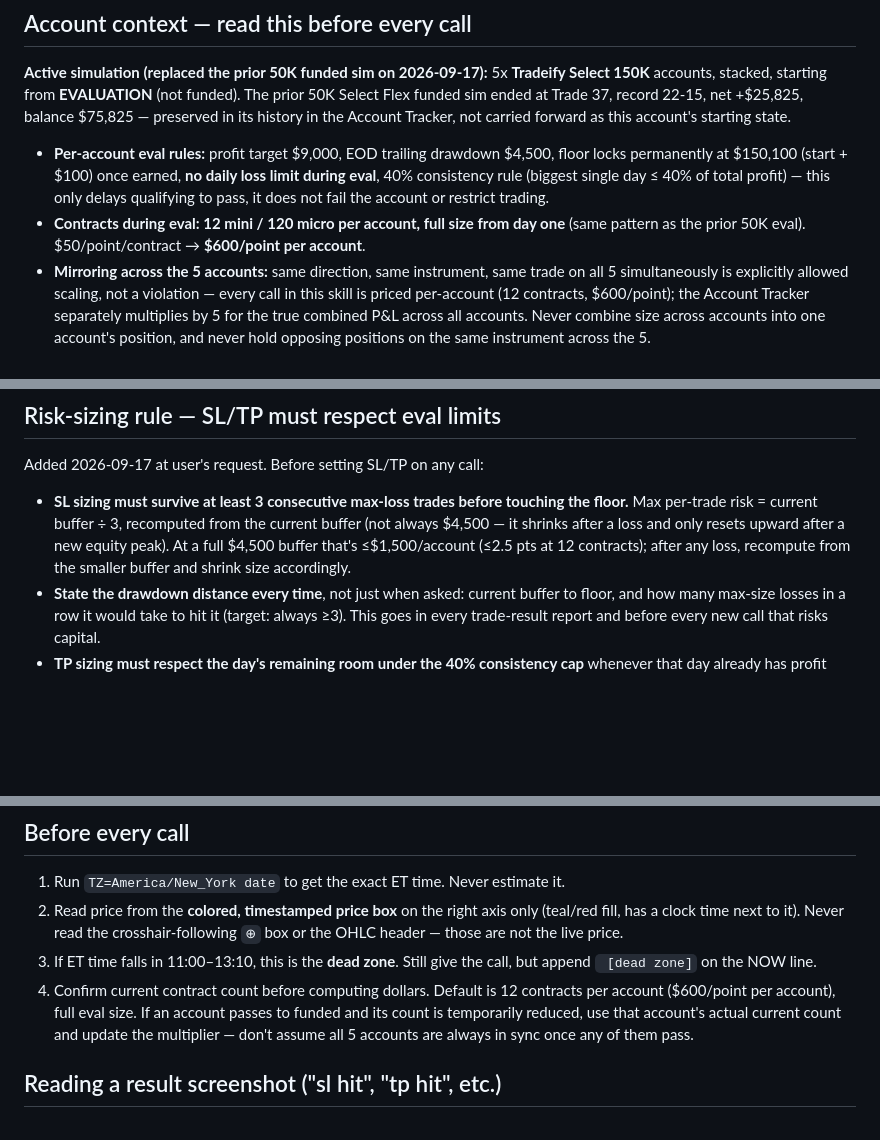
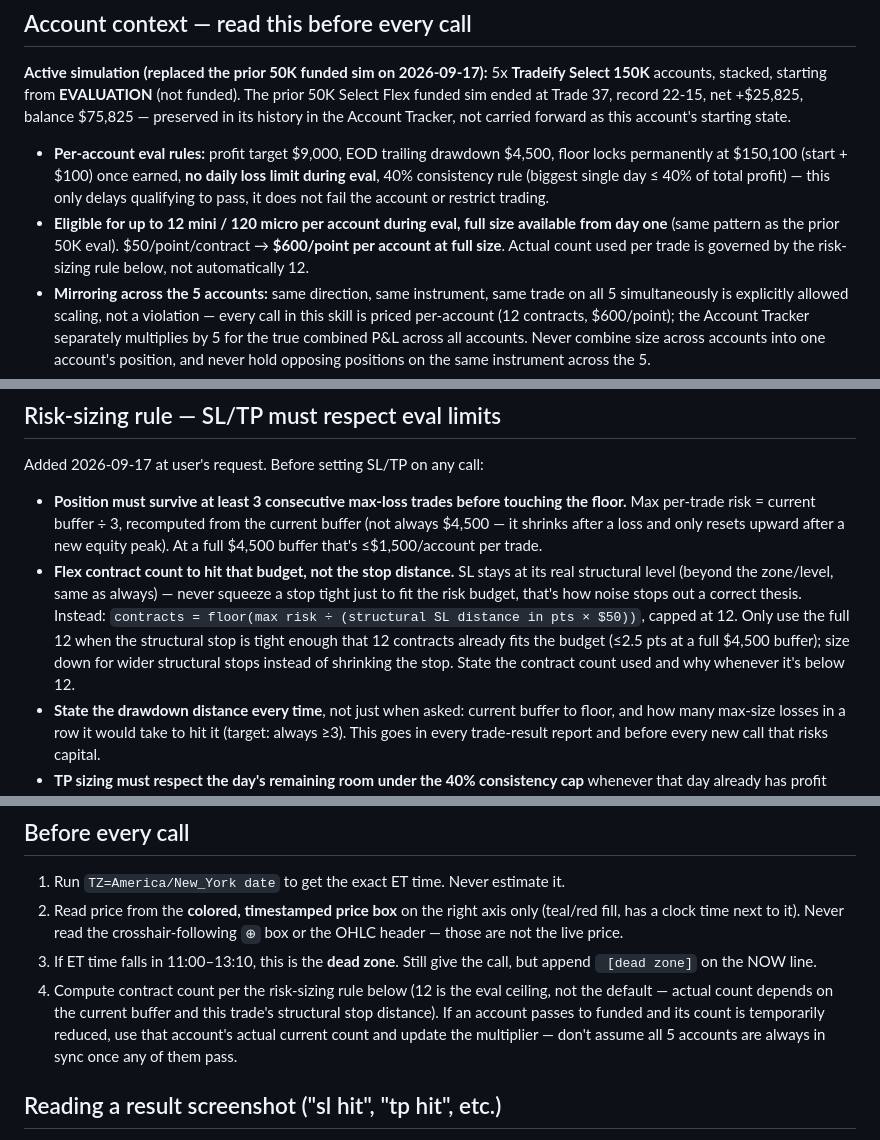
Before and after one commit to MichaelGuarraci/algotrader-login, a Markdown page: funded-trading-assistant/chart-trade/SKILL.md, 3 parts joined by grey strips. GitHub-like rendering; blank space fills up the shorter version.

Commit message:
chart-trade: flex contract count to risk budget instead of squeezing stops
SL now always sits at its real structural level; contract count is the
lever that fits the trade inside the 3-loss-survival budget instead of
artificially tightening the stop. contracts = floor(max risk / (SL
distance x \$50)), capped at 12. Full 12 only applies when the
structural stop is already tight enough to fit at full size.

Co-Authored-By: Claude Sonnet 5 <noreply@anthropic.com>
Claude-Session: https://claude.ai/code/session_01SzYFmhwzxH4cL3hCUUzDHf

```diff
--- a/funded-trading-assistant/chart-trade/SKILL.md
+++ b/funded-trading-assistant/chart-trade/SKILL.md
@@ -18,9 +18,11 @@ the Account Tracker, not carried forward as this account's starting state.
   **no daily loss limit during eval**, 40% consistency rule (biggest single
   day ≤ 40% of total profit) — this only delays qualifying to pass, it does
   not fail the account or restrict trading.
-- **Contracts during eval: 12 mini / 120 micro per account, full size from
-  day one** (same pattern as the prior 50K eval). $50/point/contract →
-  **$600/point per account**.
+- **Eligible for up to 12 mini / 120 micro per account during eval, full
+  size available from day one** (same pattern as the prior 50K eval).
+  $50/point/contract → **$600/point per account at full size**. Actual
+  count used per trade is governed by the risk-sizing rule below, not
+  automatically 12.
 - **Mirroring across the 5 accounts:** same direction, same instrument,
   same trade on all 5 simultaneously is explicitly allowed scaling, not a
   violation — every call in this skill is priced per-account (12 contracts,
@@ -43,12 +45,20 @@ the Account Tracker, not carried forward as this account's starting state.
 
 Added 2026-09-17 at user's request. Before setting SL/TP on any call:
 
-- **SL sizing must survive at least 3 consecutive max-loss trades before
+- **Position must survive at least 3 consecutive max-loss trades before
   touching the floor.** Max per-trade risk = current buffer ÷ 3, recomputed
   from the current buffer (not always $4,500 — it shrinks after a loss and
   only resets upward after a new equity peak). At a full $4,500 buffer
-  that's ≤$1,500/account (≤2.5 pts at 12 contracts); after any loss,
-  recompute from the smaller buffer and shrink size accordingly.
+  that's ≤$1,500/account per trade.
+- **Flex contract count to hit that budget, not the stop distance.** SL
+  stays at its real structural level (beyond the zone/level, same as
+  always) — never squeeze a stop tight just to fit the risk budget, that's
+  how noise stops out a correct thesis. Instead: `contracts = floor(max
+  risk ÷ (structural SL distance in pts × $50))`, capped at 12. Only use
+  the full 12 when the structural stop is tight enough that 12 contracts
+  already fits the budget (≤2.5 pts at a full $4,500 buffer); size down
+  for wider structural stops instead of shrinking the stop. State the
+  contract count used and why whenever it's below 12.
 - **State the drawdown distance every time**, not just when asked: current
   buffer to floor, and how many max-size losses in a row it would take to
   hit it (target: always ≥3). This goes in every trade-result report and
@@ -100,11 +110,12 @@ paragraph before the block.
    price.
 3. If ET time falls in 11:00–13:10, this is the **dead zone**. Still give the
    call, but append ` [dead zone]` on the NOW line.
-4. Confirm current contract count before computing dollars. Default is 12
-   contracts per account ($600/point per account), full eval size. If an
-   account passes to funded and its count is temporarily reduced, use that
-   account's actual current count and update the multiplier — don't assume
-   all 5 accounts are always in sync once any of them pass.
+4. Compute contract count per the risk-sizing rule below (12 is the
+   eval ceiling, not the default — actual count depends on the current
+   buffer and this trade's structural stop distance). If an account
+   passes to funded and its count is temporarily reduced, use that
+   account's actual current count and update the multiplier — don't
+   assume all 5 accounts are always in sync once any of them pass.
 
 ## Reading a result screenshot ("sl hit", "tp hit", etc.)
 
```
